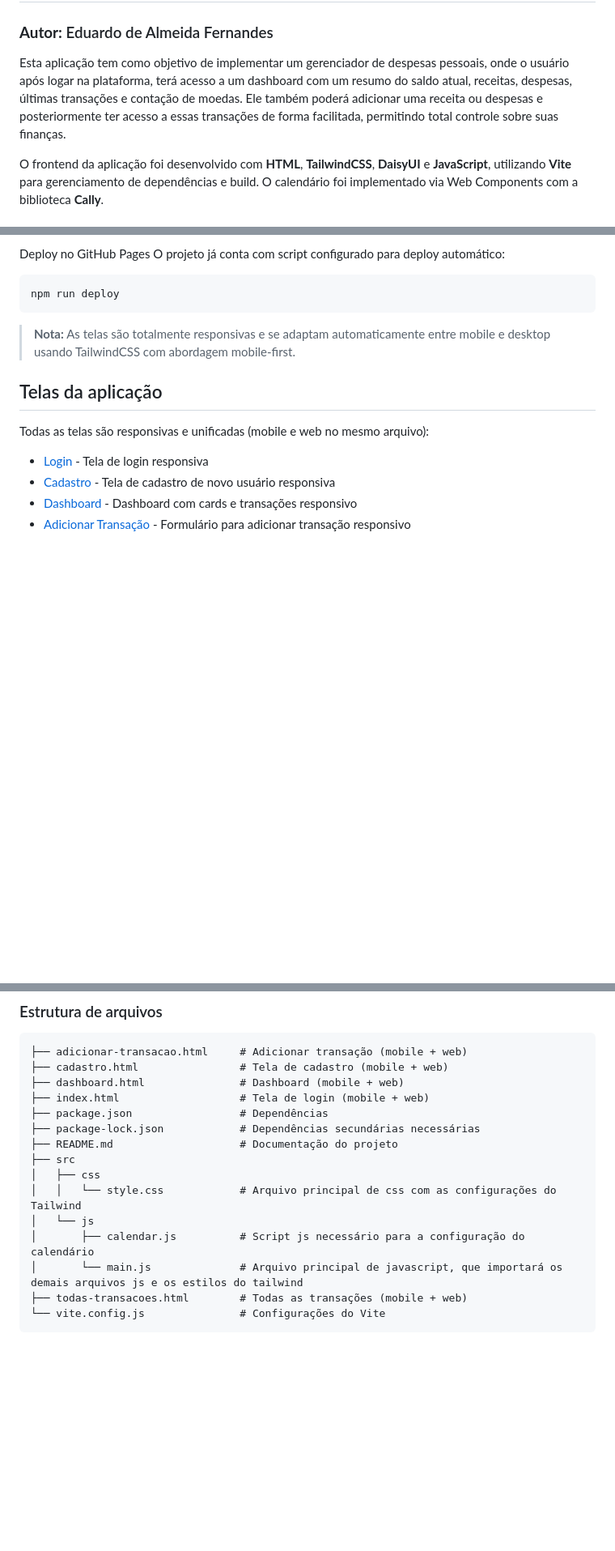
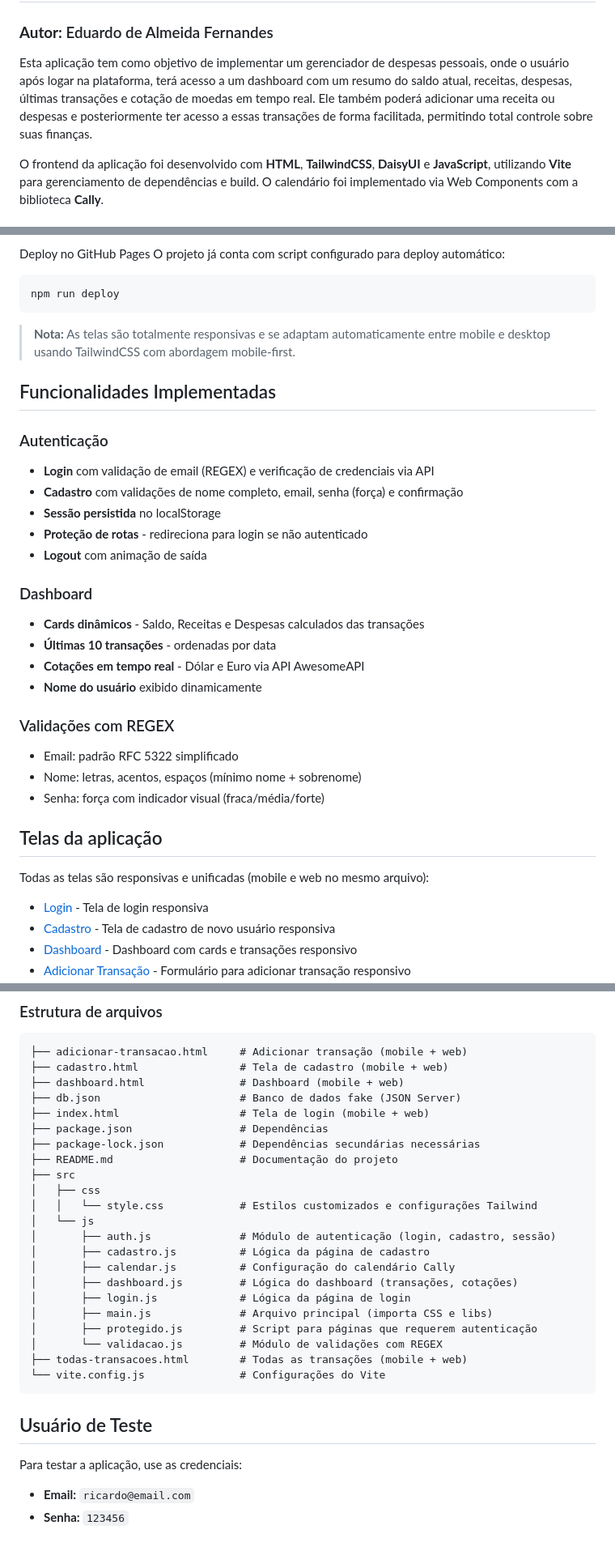
Before and after one commit to edu-almeidaf/gerenciador-de-despesas-pessoais, a Markdown page: README.md, 3 parts joined by grey strips. Shown at 81% size. Drawn GitHub-style; blank space fills up the shorter version.

````diff
--- a/README.md
+++ b/README.md
@@ -1,6 +1,6 @@
 # minhas-financas
 ### **Autor:** Eduardo de Almeida Fernandes
-Esta aplicação tem como objetivo de implementar um gerenciador de despesas pessoais, onde o usuário após logar na plataforma, terá acesso a um dashboard com um resumo do saldo atual, receitas, despesas, últimas transações e contação de moedas. Ele também poderá adicionar uma receita ou despesas e posteriormente ter acesso a essas transações de forma facilitada, permitindo total controle sobre suas finanças.
+Esta aplicação tem como objetivo de implementar um gerenciador de despesas pessoais, onde o usuário após logar na plataforma, terá acesso a um dashboard com um resumo do saldo atual, receitas, despesas, últimas transações e cotação de moedas em tempo real. Ele também poderá adicionar uma receita ou despesas e posteriormente ter acesso a essas transações de forma facilitada, permitindo total controle sobre suas finanças.
 
 O frontend da aplicação foi desenvolvido com **HTML**, **TailwindCSS**, **DaisyUI** e **JavaScript**, utilizando **Vite** para gerenciamento de dependências e build. O calendário foi implementado via Web Components com a biblioteca **Cally**.
 
@@ -115,6 +127,26 @@ npm run deploy
 
 > **Nota:** As telas são totalmente responsivas e se adaptam automaticamente entre mobile e desktop usando TailwindCSS com abordagem mobile-first.
 
+## Funcionalidades Implementadas
+
+### Autenticação
+- **Login** com validação de email (REGEX) e verificação de credenciais via API
+- **Cadastro** com validações de nome completo, email, senha (força) e confirmação
+- **Sessão persistida** no localStorage
+- **Proteção de rotas** - redireciona para login se não autenticado
+- **Logout** com animação de saída
+
+### Dashboard
+- **Cards dinâmicos** - Saldo, Receitas e Despesas calculados das transações
+- **Últimas 10 transações** - ordenadas por data
+- **Cotações em tempo real** - Dólar e Euro via API AwesomeAPI
+- **Nome do usuário** exibido dinamicamente
+
+### Validações com REGEX
+- Email: padrão RFC 5322 simplificado
+- Nome: letras, acentos, espaços (mínimo nome + sobrenome)
+- Senha: força com indicador visual (fraca/média/forte)
+
 ## Telas da aplicação
 
 Todas as telas são responsivas e unificadas (mobile e web no mesmo arquivo):
@@ -131,16 +163,29 @@ Todas as telas são responsivas e unificadas (mobile e web no mesmo arquivo):
 ├── adicionar-transacao.html     # Adicionar transação (mobile + web)
 ├── cadastro.html                # Tela de cadastro (mobile + web)
 ├── dashboard.html               # Dashboard (mobile + web)
+├── db.json                      # Banco de dados fake (JSON Server)
 ├── index.html                   # Tela de login (mobile + web)
 ├── package.json                 # Dependências
 ├── package-lock.json            # Dependências secundárias necessárias
 ├── README.md                    # Documentação do projeto
 ├── src
 │   ├── css
-│   │   └── style.css            # Arquivo principal de css com as configurações do Tailwind
+│   │   └── style.css            # Estilos customizados e configurações Tailwind
 │   └── js
-│       ├── calendar.js          # Script js necessário para a configuração do calendário
-│       └── main.js              # Arquivo principal de javascript, que importará os demais arquivos js e os estilos do tailwind
+│       ├── auth.js              # Módulo de autenticação (login, cadastro, sessão)
+│       ├── cadastro.js          # Lógica da página de cadastro
+│       ├── calendar.js          # Configuração do calendário Cally
+│       ├── dashboard.js         # Lógica do dashboard (transações, cotações)
+│       ├── login.js             # Lógica da página de login
+│       ├── main.js              # Arquivo principal (importa CSS e libs)
+│       ├── protegido.js         # Script para páginas que requerem autenticação
+│       └── validacao.js         # Módulo de validações com REGEX
 ├── todas-transacoes.html        # Todas as transações (mobile + web)
 └── vite.config.js               # Configurações do Vite
 ```
+
+## Usuário de Teste
+
+Para testar a aplicação, use as credenciais:
+- **Email:** `ricardo@email.com`
+- **Senha:** `123456`
````
Also changed, not shown: other parts of README.md (+23 -11 lines).
